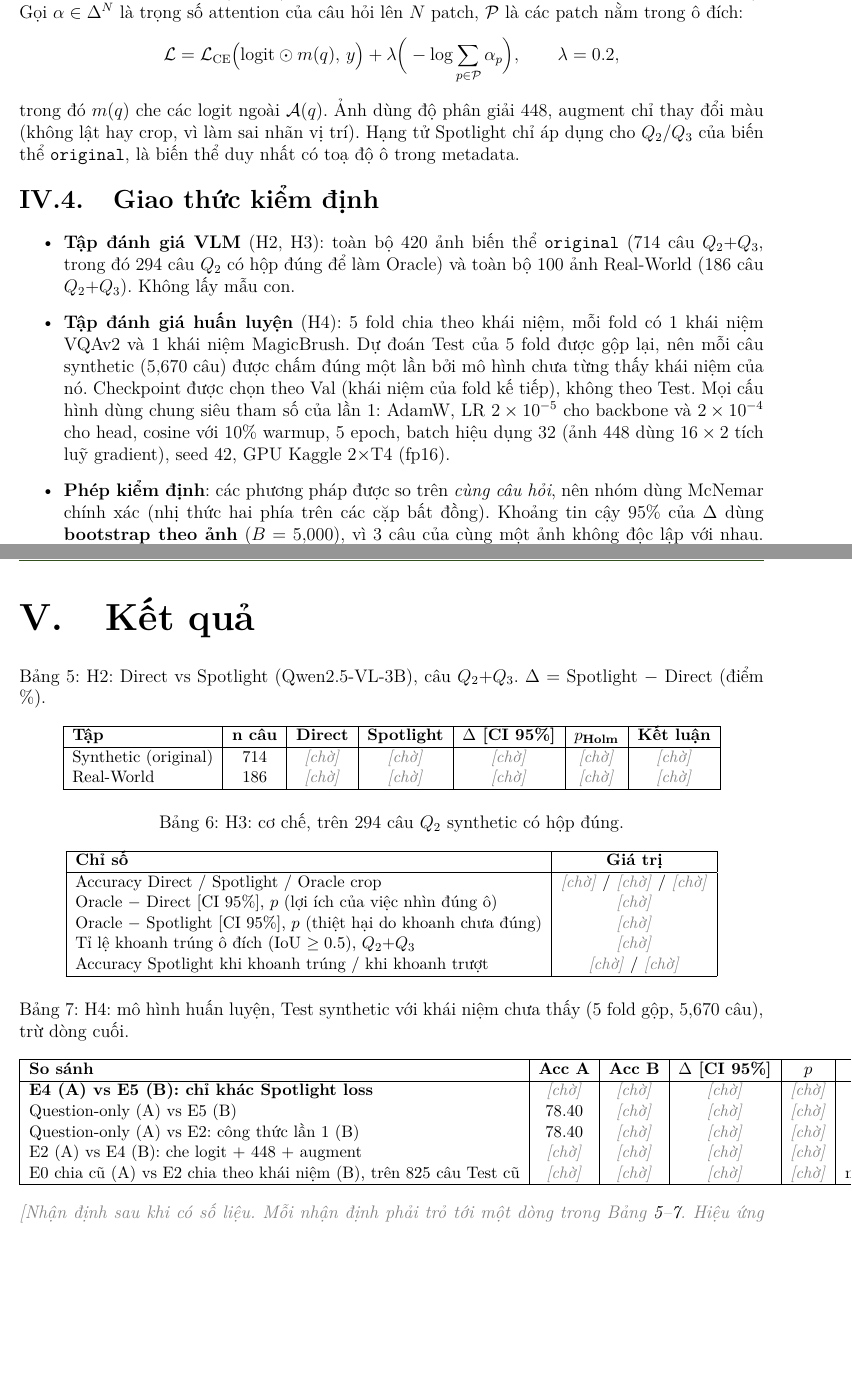
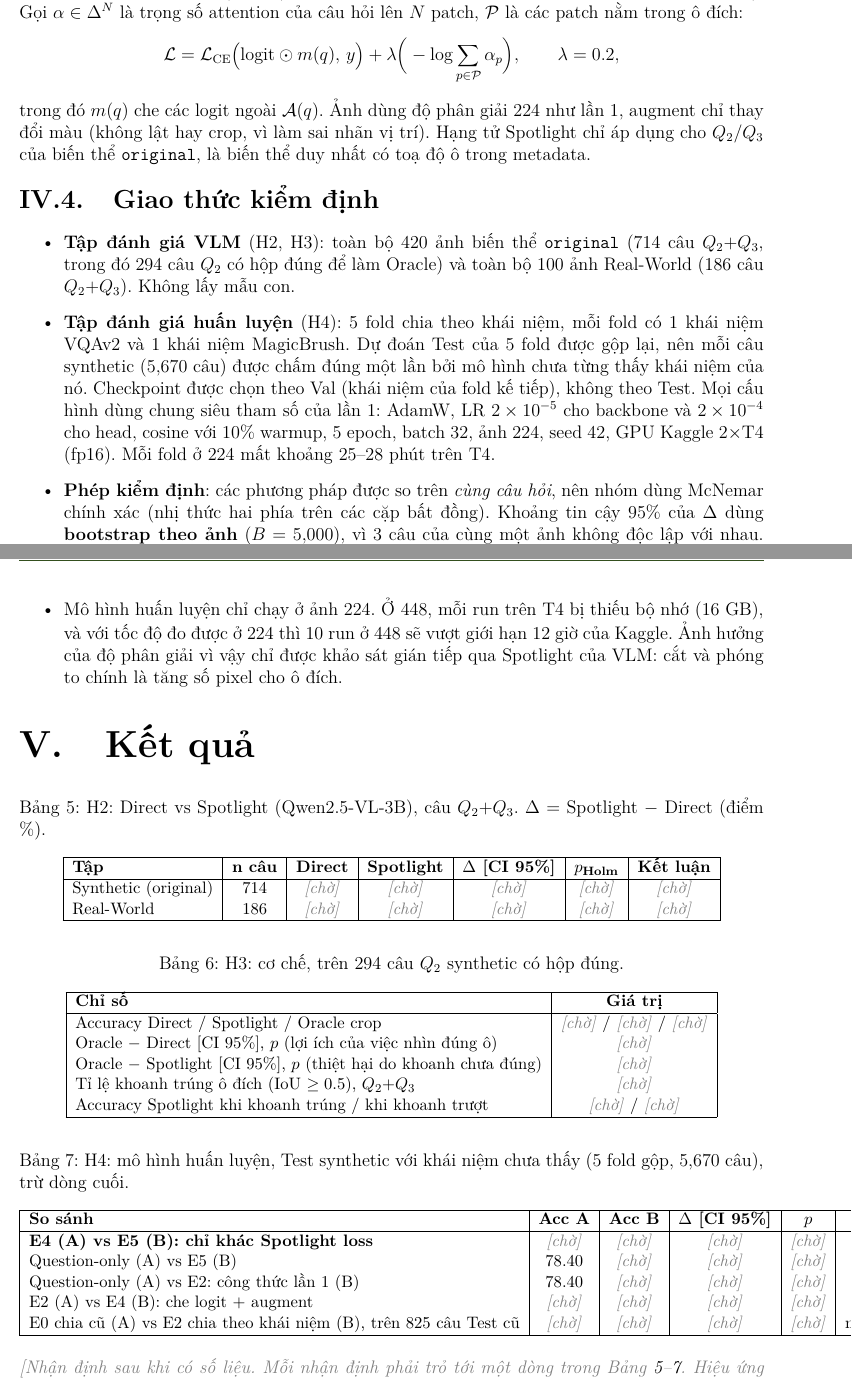
Before and after one commit to AIVIETNAM-AIO-PhamTien/SpotLightVQA, a LaTeX document (report/bao_cao_tien_do_2.tex): two parts of pages 5 and 6 of 6 before the commit and two parts of pages 5 and 6 of 7 after it, joined at a grey line, cut so that both start at the same text, the shorter picture padded with empty space. Compiled offline with pdfLaTeX.

Commit message:
fix: E4/E5 at 224 batch 32 (448 does not fit a T4 and exceeds the Kaggle time limit); report updated

```diff
--- a/report/bao_cao_tien_do_2.tex
+++ b/report/bao_cao_tien_do_2.tex
@@ -177,12 +177,12 @@ Mô hình nền giữ như lần 1 (ViT-B/16 + RoBERTa-base, Cross-Attention v
 \[
   \mathcal{L} = \mathcal{L}_{\text{CE}}\big(\text{logit}\odot m(q),\, y\big) + \lambda\Big(-\log\sum_{p\in\mathcal{P}}\alpha_p\Big),\qquad \lambda = 0.2,
 \]
-trong đó $m(q)$ che các logit ngoài $\mathcal{A}(q)$. Ảnh dùng độ phân giải 448, augment chỉ thay đổi màu (không lật hay crop, vì làm sai nhãn vị trí). Hạng tử Spotlight chỉ áp dụng cho $Q_2/Q_3$ của biến thể \texttt{original}, là biến thể duy nhất có toạ độ ô trong metadata.
+trong đó $m(q)$ che các logit ngoài $\mathcal{A}(q)$. Ảnh dùng độ phân giải 224 như lần 1, augment chỉ thay đổi màu (không lật hay crop, vì làm sai nhãn vị trí). Hạng tử Spotlight chỉ áp dụng cho $Q_2/Q_3$ của biến thể \texttt{original}, là biến thể duy nhất có toạ độ ô trong metadata.
 
 \subsection{Giao thức kiểm định}
 \begin{itemize}
     \item \textbf{Tập đánh giá VLM} (H2, H3): toàn bộ 420 ảnh biến thể \texttt{original} (714 câu $Q_2{+}Q_3$, trong đó 294 câu $Q_2$ có hộp đúng để làm Oracle) và toàn bộ 100 ảnh Real-World (186 câu $Q_2{+}Q_3$). Không lấy mẫu con.
-    \item \textbf{Tập đánh giá huấn luyện} (H4): 5 fold chia theo khái niệm, mỗi fold có 1 khái niệm VQAv2 và 1 khái niệm MagicBrush. Dự đoán Test của 5 fold được gộp lại, nên mỗi câu synthetic (5{,}670 câu) được chấm đúng một lần bởi mô hình chưa từng thấy khái niệm của nó. Checkpoint được chọn theo Val (khái niệm của fold kế tiếp), không theo Test. Mọi cấu hình dùng chung siêu tham số của lần 1: AdamW, LR $2\times10^{-5}$ cho backbone và $2\times10^{-4}$ cho head, cosine với 10\% warmup, 5 epoch, batch hiệu dụng 32 (ảnh 448 dùng $16\times2$ tích luỹ gradient), seed 42, GPU Kaggle 2$\times$T4 (fp16).
+    \item \textbf{Tập đánh giá huấn luyện} (H4): 5 fold chia theo khái niệm, mỗi fold có 1 khái niệm VQAv2 và 1 khái niệm MagicBrush. Dự đoán Test của 5 fold được gộp lại, nên mỗi câu synthetic (5{,}670 câu) được chấm đúng một lần bởi mô hình chưa từng thấy khái niệm của nó. Checkpoint được chọn theo Val (khái niệm của fold kế tiếp), không theo Test. Mọi cấu hình dùng chung siêu tham số của lần 1: AdamW, LR $2\times10^{-5}$ cho backbone và $2\times10^{-4}$ cho head, cosine với 10\% warmup, 5 epoch, batch 32, ảnh 224, seed 42, GPU Kaggle 2$\times$T4 (fp16). Mỗi fold ở 224 mất khoảng 25--28 phút trên T4.
     \item \textbf{Phép kiểm định}: các phương pháp được so trên \emph{cùng câu hỏi}, nên nhóm dùng McNemar chính xác (nhị thức hai phía trên các cặp bất đồng). Khoảng tin cậy 95\% của $\Delta$ dùng \textbf{bootstrap theo ảnh} ($B = 5{,}000$), vì 3 câu của cùng một ảnh không độc lập với nhau. H2 có 2 phép thử chính, hiệu chỉnh bằng Holm. Các kết quả theo từng $Q_2$, $Q_3$ chỉ là phụ và mang tính mô tả.
     \item \textbf{Độ nhạy}: giả sử khoảng $25\%$ cặp câu bất đồng, hiệu ứng nhỏ nhất phát hiện được ở $\alpha=0.05$ là khoảng 4 điểm trên synthetic (714 câu) và khoảng 8 điểm trên Real-World (186 câu). Hiệu ứng nhỏ hơn mức này trên Real-World sẽ được báo cáo là \emph{chưa kết luận được}, không phải ``không có tác dụng''.
 \end{itemize}
@@ -193,6 +193,7 @@ trong đó $m(q)$ che các logit ngoài $\mathcal{A}(q)$. Ảnh dùng độ phâ
     \item Oracle và phép đo IoU chỉ có trên biến thể \texttt{original}. Các biến thể khác thay đổi vị trí hoặc kích thước ô và metadata không có toạ độ của chúng.
     \item Real-World nhỏ (100 ảnh), nên khoảng tin cậy sẽ rộng.
     \item $Q_1$ nằm ngoài phạm vi của Spotlight.
+    \item Mô hình huấn luyện chỉ chạy ở ảnh 224. Ở 448, mỗi run trên T4 bị thiếu bộ nhớ (16 GB), và với tốc độ đo được ở 224 thì 10 run ở 448 sẽ vượt giới hạn 12 giờ của Kaggle. Ảnh hưởng của độ phân giải vì vậy chỉ được khảo sát gián tiếp qua Spotlight của VLM: cắt và phóng to chính là tăng số pixel cho ô đích.
 \end{itemize}
 
 % -----------------------------------------------------------------------
@@ -239,7 +240,7 @@ Accuracy Spotlight khi khoanh trúng / khi khoanh trượt & \tbd{} / \tbd \\ \h
 \textbf{E4 (A) vs E5 (B): chỉ khác Spotlight loss} & \tbd & \tbd & \tbd & \tbd & \tbd \\
 Question-only (A) vs E5 (B) & 78.40 & \tbd & \tbd & \tbd & \tbd \\
 Question-only (A) vs E2: công thức lần 1 (B) & 78.40 & \tbd & \tbd & \tbd & \tbd \\
-E2 (A) vs E4 (B): che logit + 448 + augment & \tbd & \tbd & \tbd & \tbd & \tbd \\
+E2 (A) vs E4 (B): che logit + augment & \tbd & \tbd & \tbd & \tbd & \tbd \\
 E0 chia cũ (A) vs E2 chia theo khái niệm (B), trên 825 câu Test cũ & \tbd & \tbd & \tbd & \tbd & mức học thuộc \\ \hline
 \end{tabular}
 \end{table}
```
Also changed, not shown: report/bao_cao_tien_do_2.tex (2 more changed lines), 3 other files.
